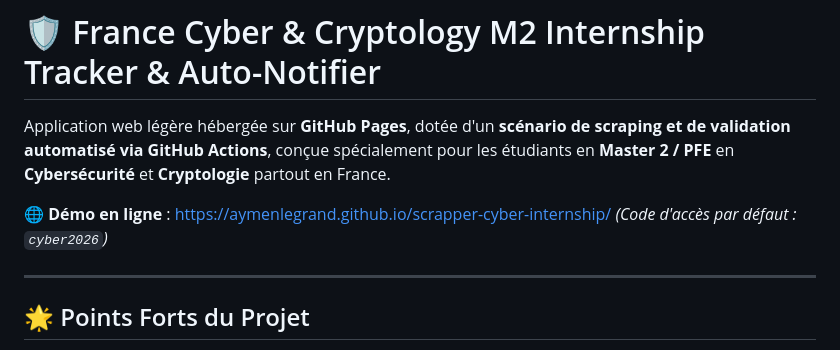
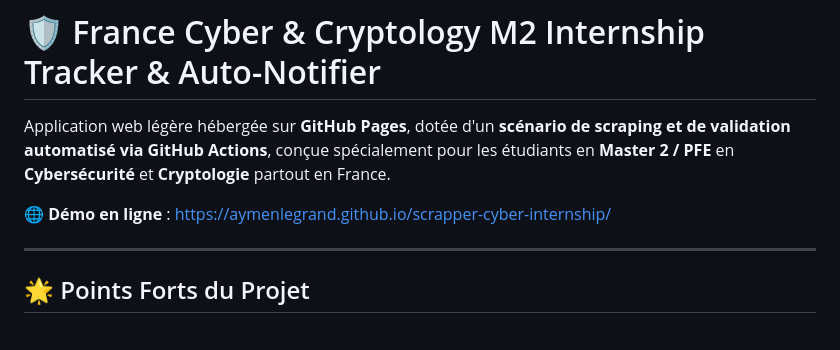
Before and after one commit to AymenLeGrand/scrapper-cyber-internship, a Markdown page: README.md, the part around the change. GitHub-like rendering.

Commit message:
Update demo link in README.md
Updated the demo link section in the README.

```diff
--- a/README.md
+++ b/README.md
@@ -2,7 +2,7 @@
 
 Application web légère hébergée sur **GitHub Pages**, dotée d'un **scénario de scraping et de validation automatisé via GitHub Actions**, conçue spécialement pour les étudiants en **Master 2 / PFE** en **Cybersécurité** et **Cryptologie** partout en France.
 
-🌐 **Démo en ligne** : [https://aymenlegrand.github.io/scrapper-cyber-internship/](https://aymenlegrand.github.io/scrapper-cyber-internship/) *(Code d'accès par défaut : `cyber2026`)*
+🌐 **Démo en ligne** : [https://aymenlegrand.github.io/scrapper-cyber-internship/](https://aymenlegrand.github.io/scrapper-cyber-internship/)
 
 ---
 
```
